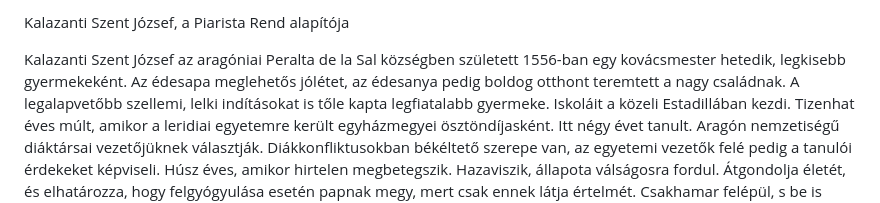
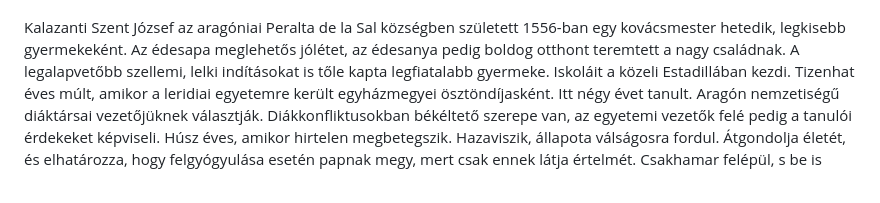
Before and after one commit to kalazanti/kalazanti.github.io, a Markdown page: pages/csapat/kalazanti.md, the part around the change printed below. Drawn GitHub-style.

```diff
--- a/pages/csapat/kalazanti.md
+++ b/pages/csapat/kalazanti.md
@@ -4,5 +7,5 @@
 
-Kalazanti Szent József, a Piarista Rend alapítója
+
 
 Kalazanti Szent József az aragóniai Peralta de la Sal községben született 1556-ban egy kovácsmester hetedik, legkisebb gyermekeként. Az édesapa meglehetős jólétet, az édesanya pedig boldog otthont teremtett a nagy családnak. A legalapvetőbb szellemi, lelki indításokat is tőle kapta legfiatalabb gyermeke.
 Iskoláit a közeli Estadillában kezdi. Tizenhat éves múlt, amikor a leridiai egyetemre került egyházmegyei ösztöndíjasként. Itt négy évet tanult. Aragón nemzetiségű diáktársai vezetőjüknek választják. Diákkonfliktusokban békéltető szerepe van, az egyetemi vezetők felé pedig a tanulói érdekeket képviseli.
```
Also changed, not shown: other parts of pages/csapat/kalazanti.md (+4 -1 lines).
